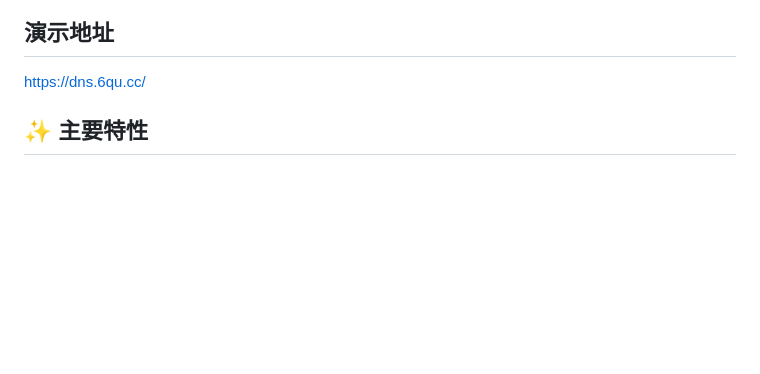
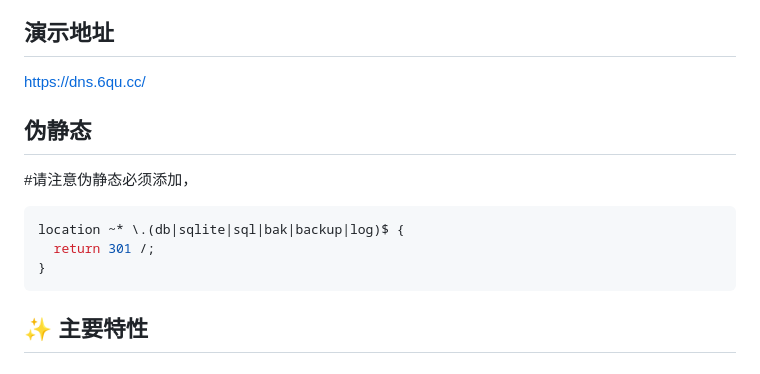
Before and after one commit to Mcxiaocaibug/easy-cloudflare-DNS, a Markdown page: README.md, the part around the change. Rendered like a GitHub page; blank space fills up the shorter version.

````diff
--- a/README.md
+++ b/README.md
@@ -4,6 +4,14 @@
 
 ##  演示地址
 https://dns.6qu.cc/
+
+##  伪静态
+#请注意伪静态必须添加，
+```bash
+location ~* \.(db|sqlite|sql|bak|backup|log)$ {
+  return 301 /;
+}
+```
 ## ✨ 主要特性
 
 ### 🎯 **核心功能**
````
